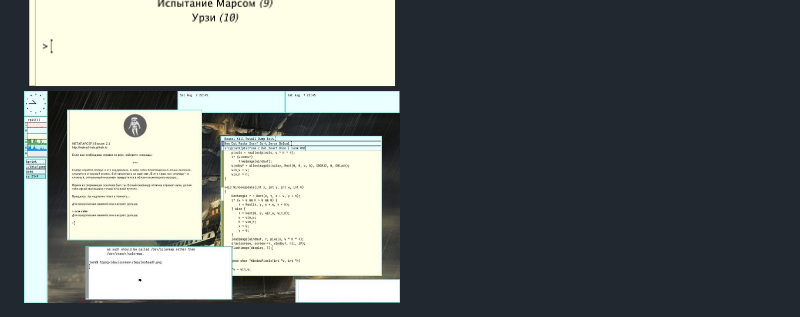
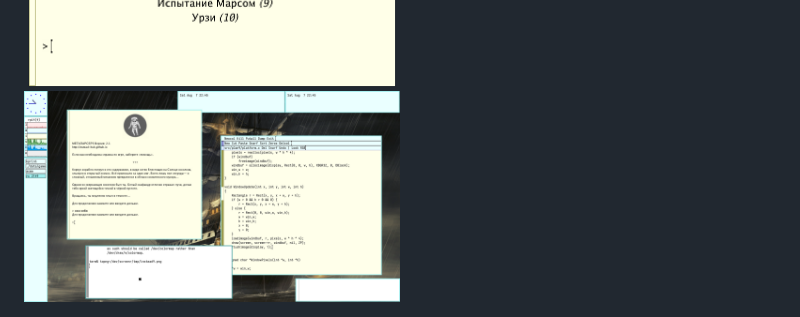
Before and after one commit to instead-hub/reinstead, a Markdown page: README.md, the part around the change. Rendered like a GitHub page; pictures changed too: scr/plan9.jpg (deleted), scr/plan9.png (added).

Commit message:
images

```diff
--- a/README.md
+++ b/README.md
@@ -12,4 +12,4 @@
 
 <img src="scr/list.png" width="50%">
 
-<img src="scr/plan9.jpg" width="50%">
+<img src="scr/plan9.png" width="50%">
```
